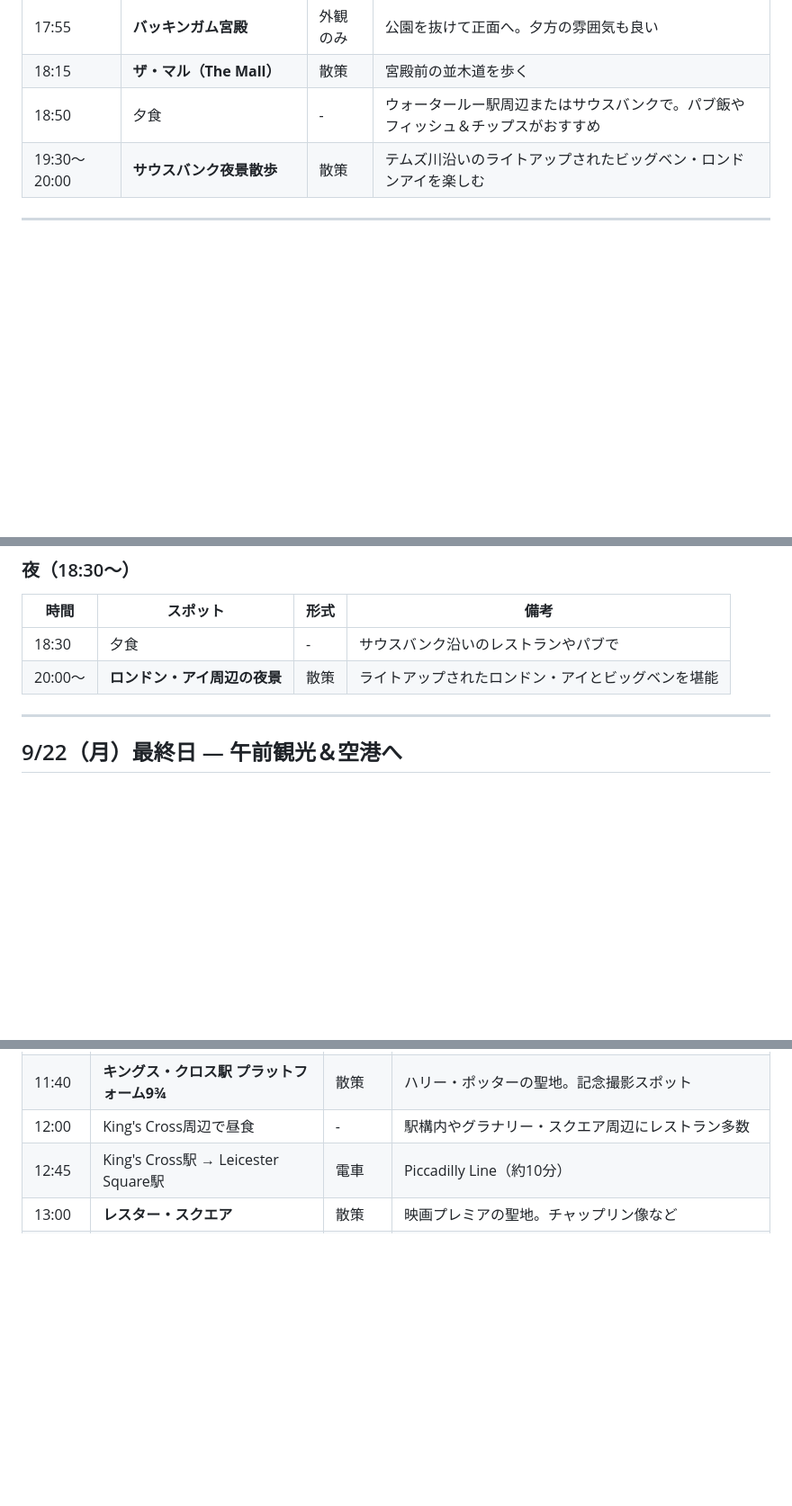
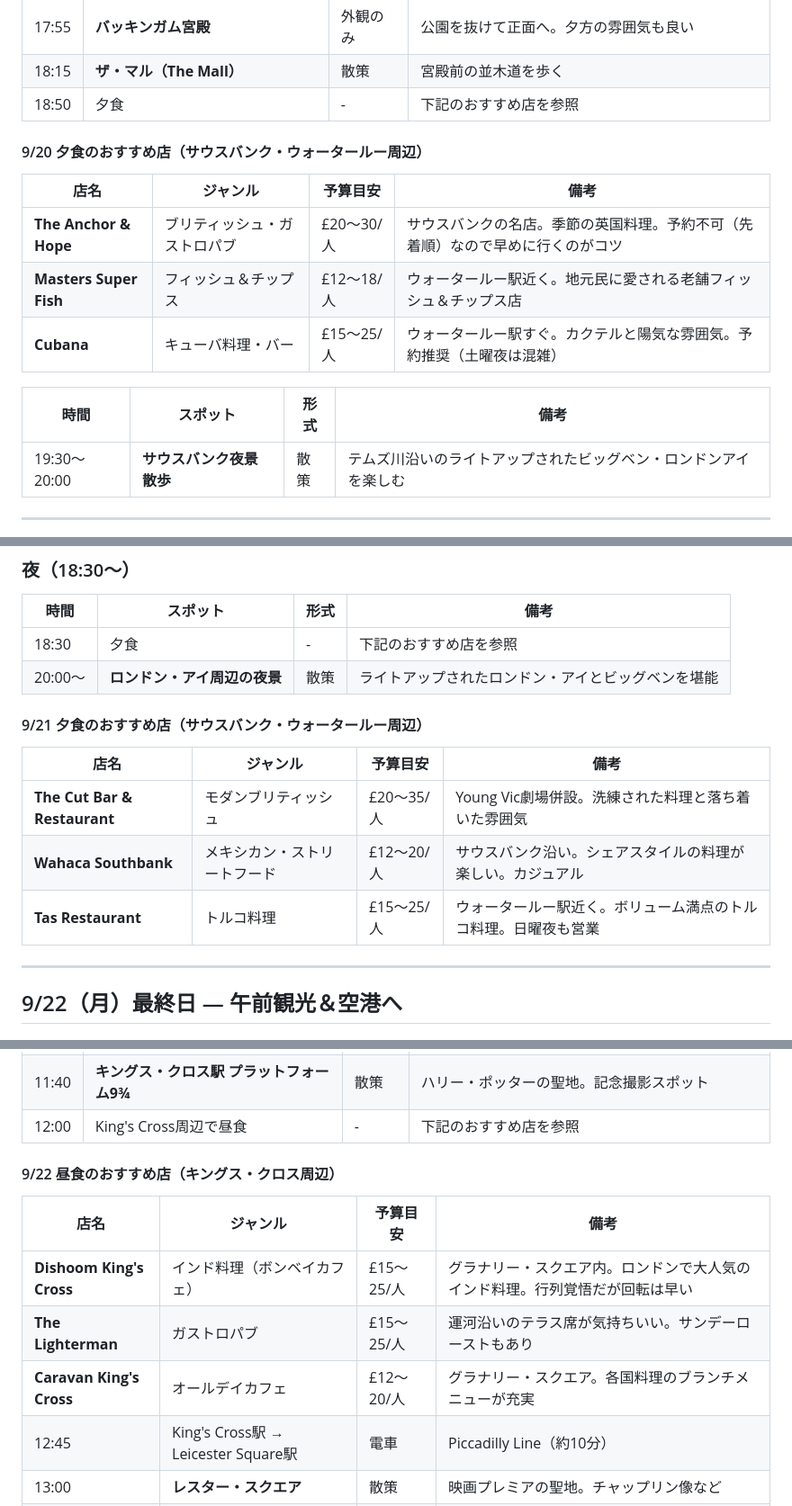
Before and after one commit to espace2496-cyber/Open_Test, a Markdown page: london-itinerary.md, 3 parts joined by grey strips. Shown at 90% size. Rendered like a GitHub page; blank space fills up the shorter version.

Commit message:
Add restaurant recommendations for all meals
- Day 1 (9/20): 3 dinner options near Southbank/Waterloo
- Day 2 (9/21): 3 dinner options near Southbank/Waterloo
- Day 3 (9/22): 3 lunch options near King's Cross
- Fix table formatting for evening walk schedule

https://claude.ai/code/session_014D7erejpBoNfs6b6LqukZr

```diff
--- a/london-itinerary.md
+++ b/london-itinerary.md
@@ -39,7 +39,18 @@
 | 17:25 | **セント・ジェームズ・パーク** | 散策 | 寺院から徒歩5分。湖越しにバッキンガム宮殿が見える |
 | 17:55 | **バッキンガム宮殿** | 外観のみ | 公園を抜けて正面へ。夕方の雰囲気も良い |
 | 18:15 | **ザ・マル（The Mall）** | 散策 | 宮殿前の並木道を歩く |
-| 18:50 | 夕食 | - | ウォータールー駅周辺またはサウスバンクで。パブ飯やフィッシュ＆チップスがおすすめ |
+| 18:50 | 夕食 | - | 下記のおすすめ店を参照 |
+
+#### 9/20 夕食のおすすめ店（サウスバンク・ウォータールー周辺）
+
+| 店名 | ジャンル | 予算目安 | 備考 |
+|------|----------|----------|------|
+| **The Anchor & Hope** | ブリティッシュ・ガストロパブ | £20〜30/人 | サウスバンクの名店。季節の英国料理。予約不可（先着順）なので早めに行くのがコツ |
+| **Masters Super Fish** | フィッシュ＆チップス | £12〜18/人 | ウォータールー駅近く。地元民に愛される老舗フィッシュ＆チップス店 |
+| **Cubana** | キューバ料理・バー | £15〜25/人 | ウォータールー駅すぐ。カクテルと陽気な雰囲気。予約推奨（土曜夜は混雑） |
+
+| 時間 | スポット | 形式 | 備考 |
+|------|----------|------|------|
 | 19:30〜20:00 | **サウスバンク夜景散歩** | 散策 | テムズ川沿いのライトアップされたビッグベン・ロンドンアイを楽しむ |
 
 ---
@@ -86,8 +97,16 @@
 
 | 時間 | スポット | 形式 | 備考 |
 |------|----------|------|------|
-| 18:30 | 夕食 | - | サウスバンク沿いのレストランやパブで |
+| 18:30 | 夕食 | - | 下記のおすすめ店を参照 |
 | 20:00〜 | **ロンドン・アイ周辺の夜景** | 散策 | ライトアップされたロンドン・アイとビッグベンを堪能 |
+
+#### 9/21 夕食のおすすめ店（サウスバンク・ウォータールー周辺）
+
+| 店名 | ジャンル | 予算目安 | 備考 |
+|------|----------|----------|------|
+| **The Cut Bar & Restaurant** | モダンブリティッシュ | £20〜35/人 | Young Vic劇場併設。洗練された料理と落ち着いた雰囲気 |
+| **Wahaca Southbank** | メキシカン・ストリートフード | £12〜20/人 | サウスバンク沿い。シェアスタイルの料理が楽しい。カジュアル |
+| **Tas Restaurant** | トルコ料理 | £15〜25/人 | ウォータールー駅近く。ボリューム満点のトルコ料理。日曜夜も営業 |
 
 ---
 
@@ -116,7 +135,15 @@
 | 11:05 | South Kensington駅 → King's Cross St Pancras駅 | 電車 | Piccadilly Line（約15分） |
 | 11:25 | **セント・パンクラス駅** | 外観のみ | ゴシック・リバイバル建築の傑作。ロンドンで最も美しい駅舎 |
 | 11:40 | **キングス・クロス駅 プラットフォーム9¾** | 散策 | ハリー・ポッターの聖地。記念撮影スポット |
-| 12:00 | King's Cross周辺で昼食 | - | 駅構内やグラナリー・スクエア周辺にレストラン多数 |
+| 12:00 | King's Cross周辺で昼食 | - | 下記のおすすめ店を参照 |
+
+#### 9/22 昼食のおすすめ店（キングス・クロス周辺）
+
+| 店名 | ジャンル | 予算目安 | 備考 |
+|------|----------|----------|------|
+| **Dishoom King's Cross** | インド料理（ボンベイカフェ） | £15〜25/人 | グラナリー・スクエア内。ロンドンで大人気のインド料理。行列覚悟だが回転は早い |
+| **The Lighterman** | ガストロパブ | £15〜25/人 | 運河沿いのテラス席が気持ちいい。サンデーローストもあり |
+| **Caravan King's Cross** | オールデイカフェ | £12〜20/人 | グラナリー・スクエア。各国料理のブランチメニューが充実 |
 | 12:45 | King's Cross駅 → Leicester Square駅 | 電車 | Piccadilly Line（約10分） |
 | 13:00 | **レスター・スクエア** | 散策 | 映画プレミアの聖地。チャップリン像など |
 | 13:20 | **チャイナタウン** | 散策 | レスター・スクエアのすぐ隣。中華門が目印 |
```
